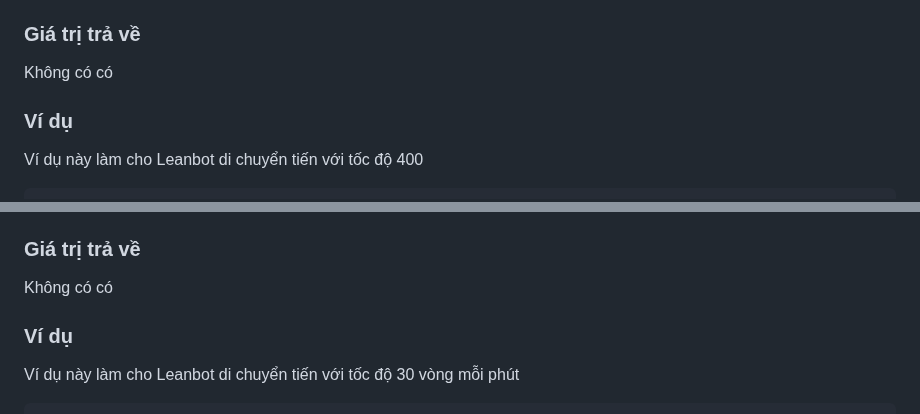
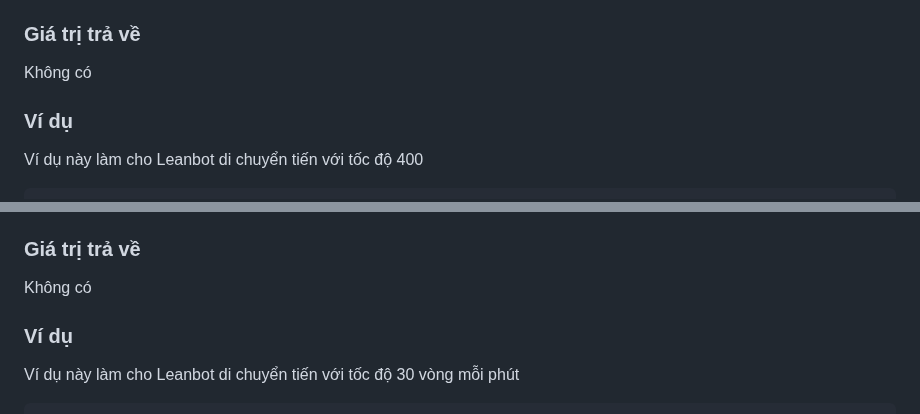
Before and after one commit to lesysang1322002/EC_Challenge_2024_Test, a Markdown page: APIReference/README.md, 2 parts joined by grey strips. GitHub-like rendering.

```diff
--- a/APIReference/README.md
+++ b/APIReference/README.md
@@ -167,7 +167,7 @@ LbMotion.runLR(vL, vR)
   - Các loại dữ liệu cho phép: `int`
 
 ### Giá trị trả về
-Không có có
+Không có
 
 ### Ví dụ
 Ví dụ này làm cho Leanbot di chuyển tiến với tốc độ 400
@@ -205,7 +205,7 @@ LbMotion.runLRrpm(rpmL, rpmR)
   - Các loại dữ liệu cho phép: `int`
 
 ### Giá trị trả về
-Không có có
+Không có
 
 ### Ví dụ
 Ví dụ này làm cho Leanbot di chuyển tiến với tốc độ 30 vòng mỗi phút
```
Also changed, not shown: other parts of APIReference/README.md (+1 -1 lines).
